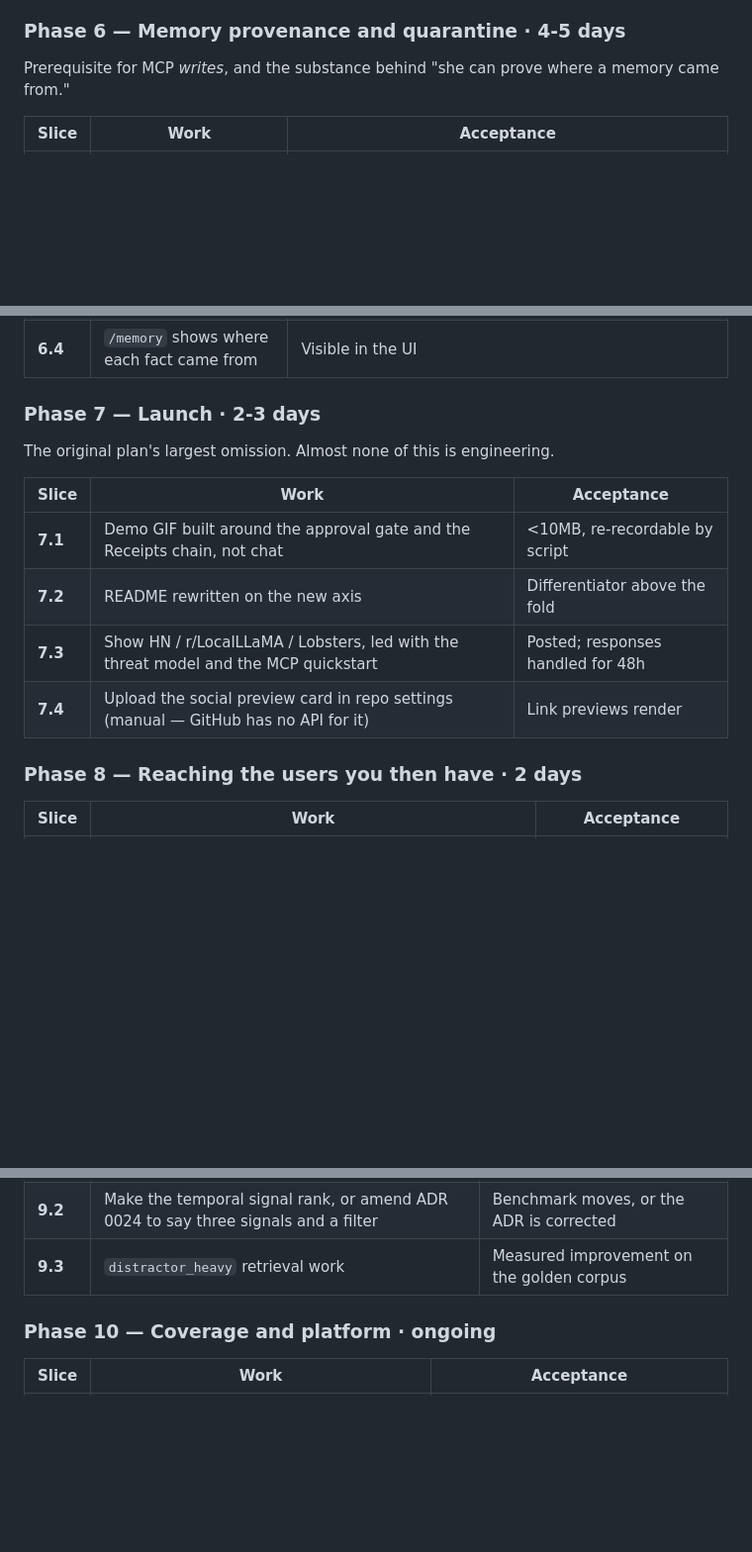
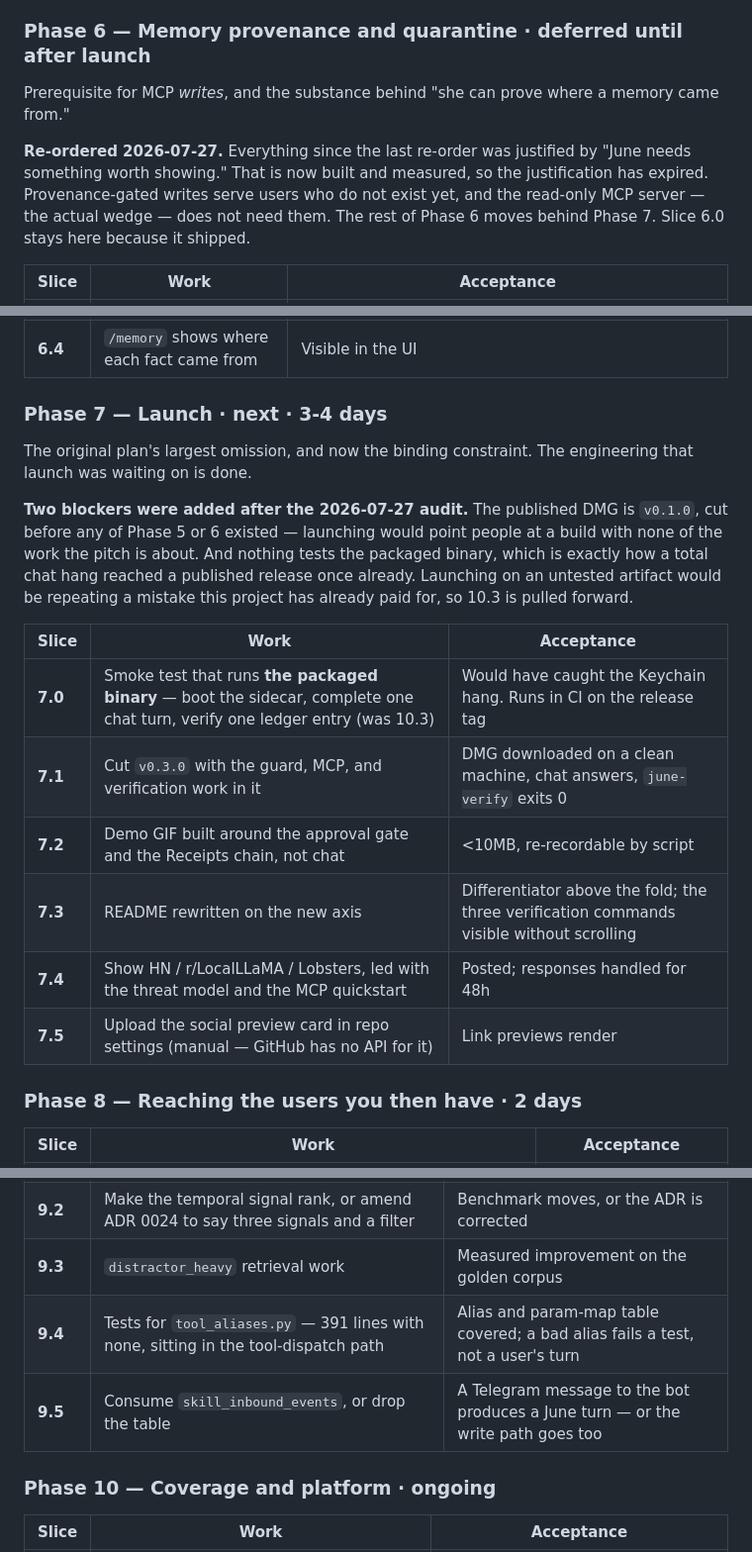
Before and after one commit to IrgenSlj/JuneAI, a Markdown page: docs/product/v0.3-development-plan.md, 3 parts joined by grey strips. Shown at 99% size. Drawn GitHub-style; blank space fills up the shorter version.

```diff
--- a/docs/product/v0.3-development-plan.md
+++ b/docs/product/v0.3-development-plan.md
@@ -131,10 +143,16 @@ mislabelled skill produces no drift. Fixing it needs capability declaration
 enforced at dispatch. Scheduled into Phase 6, which is already the provenance
 phase.
 
-### Phase 6 — Memory provenance and quarantine · 4-5 days
+### Phase 6 — Memory provenance and quarantine · **deferred until after launch**
 
 Prerequisite for MCP *writes*, and the substance behind "she can prove where a
 memory came from."
+
+**Re-ordered 2026-07-27.** Everything since the last re-order was justified by
+"June needs something worth showing." That is now built and measured, so the
+justification has expired. Provenance-gated writes serve users who do not exist
+yet, and the read-only MCP server — the actual wedge — does not need them. The
+rest of Phase 6 moves behind Phase 7. Slice 6.0 stays here because it shipped.
 
 | Slice | Work | Acceptance |
 |---|---|---|
@@ -144,16 +162,26 @@ memory came from."
 | **6.3** | Recall respects trust level; quarantined facts never enter context silently | Covered by the golden corpus |
 | **6.4** | `/memory` shows where each fact came from | Visible in the UI |
 
-### Phase 7 — Launch · 2-3 days
+### Phase 7 — Launch · **next** · 3-4 days
 
-The original plan's largest omission. Almost none of this is engineering.
+The original plan's largest omission, and now the binding constraint. The
+engineering that launch was waiting on is done.
+
+**Two blockers were added after the 2026-07-27 audit.** The published DMG is
+`v0.1.0`, cut before any of Phase 5 or 6 existed — launching would point people
+at a build with none of the work the pitch is about. And nothing tests the
+packaged binary, which is exactly how a total chat hang reached a published
+release once already. Launching on an untested artifact would be repeating a
+mistake this project has already paid for, so 10.3 is pulled forward.
 
 | Slice | Work | Acceptance |
 |---|---|---|
-| **7.1** | Demo GIF built around the approval gate and the Receipts chain, not chat | <10MB, re-recordable by script |
-| **7.2** | README rewritten on the new axis | Differentiator above the fold |
-| **7.3** | Show HN / r/LocalLLaMA / Lobsters, led with the threat model and the MCP quickstart | Posted; responses handled for 48h |
-| **7.4** | Upload the social preview card in repo settings (manual — GitHub has no API for it) | Link previews render |
+| **7.0** | Smoke test that runs **the packaged binary** — boot the sidecar, complete one chat turn, verify one ledger entry (was 10.3) | Would have caught the Keychain hang. Runs in CI on the release tag |
+| **7.1** | Cut `v0.3.0` with the guard, MCP, and verification work in it | DMG downloaded on a clean machine, chat answers, `june-verify` exits 0 |
+| **7.2** | Demo GIF built around the approval gate and the Receipts chain, not chat | <10MB, re-recordable by script |
+| **7.3** | README rewritten on the new axis | Differentiator above the fold; the three verification commands visible without scrolling |
+| **7.4** | Show HN / r/LocalLLaMA / Lobsters, led with the threat model and the MCP quickstart | Posted; responses handled for 48h |
+| **7.5** | Upload the social preview card in repo settings (manual — GitHub has no API for it) | Link previews render |
 
 ### Phase 8 — Reaching the users you then have · 2 days
 
@@ -172,6 +200,8 @@ Three diagrams state a limitation on their face. Each is a promise.
 | **9.1** | Promise checkpoint/resume — per-step durable state, replay-safe for non-idempotent steps | Kill mid-promise → resume → no repeated side effects |
 | **9.2** | Make the temporal signal rank, or amend ADR 0024 to say three signals and a filter | Benchmark moves, or the ADR is corrected |
 | **9.3** | `distractor_heavy` retrieval work | Measured improvement on the golden corpus |
+| **9.4** | Tests for `tool_aliases.py` — 391 lines with none, sitting in the tool-dispatch path | Alias and param-map table covered; a bad alias fails a test, not a user's turn |
+| **9.5** | Consume `skill_inbound_events`, or drop the table | A Telegram message to the bot produces a June turn — or the write path goes too |
 
 ### Phase 10 — Coverage and platform · ongoing
 
```
Also changed, not shown: other parts of docs/product/v0.3-development-plan.md (+15 -3 lines), docs/CURRENT.md (+17 -11 lines).
